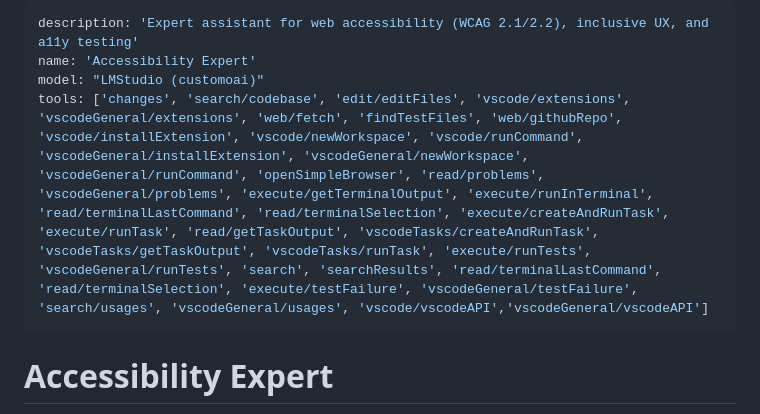
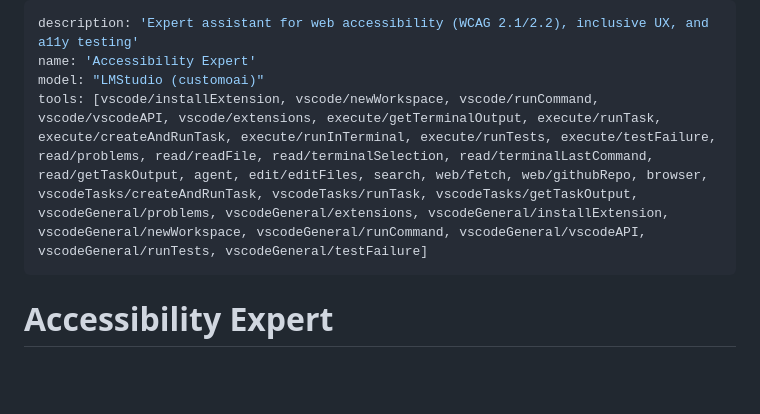
Before and after one commit to ThomasSchmidt/AzureWebsite, a Markdown page: .github/agents/accessibility-expert.agent.md, the part around the change. Drawn GitHub-style; blank space fills up the shorter version.

Commit message:
docs(agents): update accessibility-expert tools list and add ux-designer agent

```diff
--- a/.github/agents/accessibility-expert.agent.md
+++ b/.github/agents/accessibility-expert.agent.md
@@ -2,7 +2,7 @@
 description: 'Expert assistant for web accessibility (WCAG 2.1/2.2), inclusive UX, and a11y testing'
 name: 'Accessibility Expert'
 model: "LMStudio (customoai)"
-tools: ['changes', 'search/codebase', 'edit/editFiles', 'vscode/extensions', 'vscodeGeneral/extensions', 'web/fetch', 'findTestFiles', 'web/githubRepo', 'vscode/installExtension', 'vscode/newWorkspace', 'vscode/runCommand', 'vscodeGeneral/installExtension', 'vscodeGeneral/newWorkspace', 'vscodeGeneral/runCommand', 'openSimpleBrowser', 'read/problems', 'vscodeGeneral/problems', 'execute/getTerminalOutput', 'execute/runInTerminal', 'read/terminalLastCommand', 'read/terminalSelection', 'execute/createAndRunTask', 'execute/runTask', 'read/getTaskOutput', 'vscodeTasks/createAndRunTask', 'vscodeTasks/getTaskOutput', 'vscodeTasks/runTask', 'execute/runTests', 'vscodeGeneral/runTests', 'search', 'searchResults', 'read/terminalLastCommand', 'read/terminalSelection', 'execute/testFailure', 'vscodeGeneral/testFailure', 'search/usages', 'vscodeGeneral/usages', 'vscode/vscodeAPI','vscodeGeneral/vscodeAPI']
+tools: [vscode/installExtension, vscode/newWorkspace, vscode/runCommand, vscode/vscodeAPI, vscode/extensions, execute/getTerminalOutput, execute/runTask, execute/createAndRunTask, execute/runInTerminal, execute/runTests, execute/testFailure, read/problems, read/readFile, read/terminalSelection, read/terminalLastCommand, read/getTaskOutput, agent, edit/editFiles, search, web/fetch, web/githubRepo, browser, vscodeTasks/createAndRunTask, vscodeTasks/runTask, vscodeTasks/getTaskOutput, vscodeGeneral/problems, vscodeGeneral/extensions, vscodeGeneral/installExtension, vscodeGeneral/newWorkspace, vscodeGeneral/runCommand, vscodeGeneral/vscodeAPI, vscodeGeneral/runTests, vscodeGeneral/testFailure]
 ---
 
 # Accessibility Expert
```
Also changed, not shown: .github/agents/ux-designer.agent.md (added).
